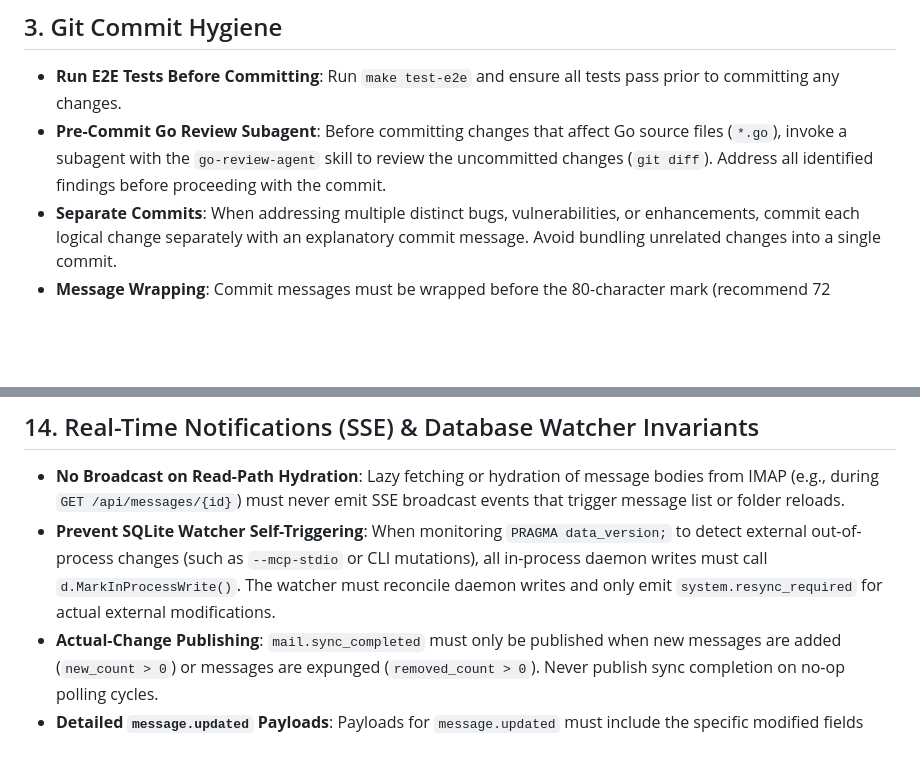
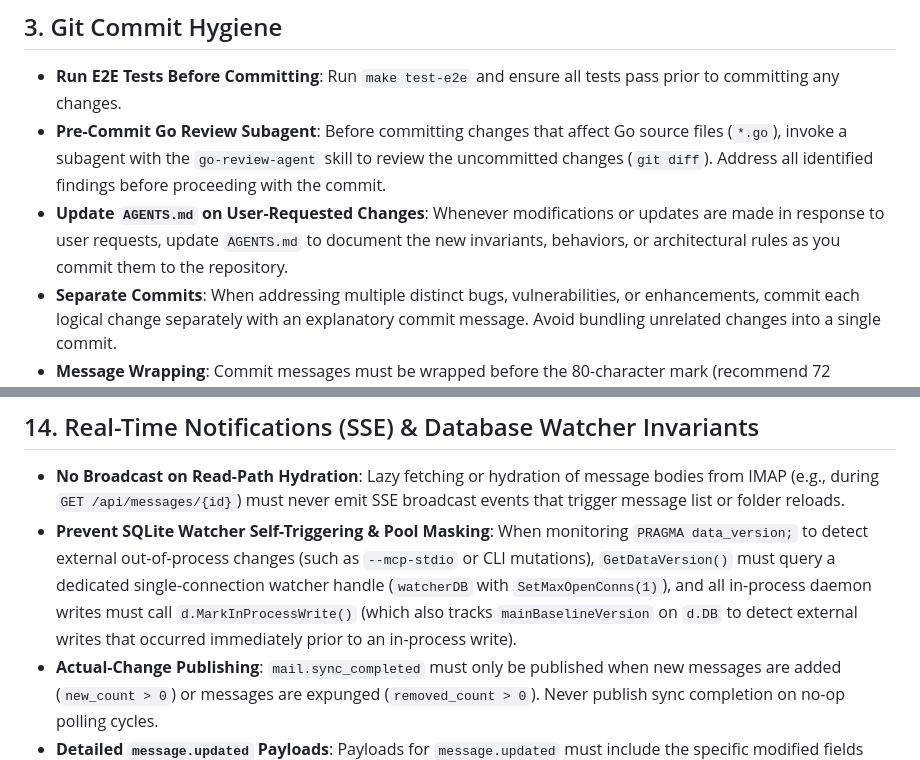
Before and after one commit to mhiramat/undined, a Markdown page: AGENTS.md, 2 parts joined by grey strips. Drawn GitHub-style; blank space fills up the shorter version.

```diff
--- a/AGENTS.md
+++ b/AGENTS.md
@@ -17,6 +17,7 @@ Guidelines and invariants for agentic development on the Undine Linux kernel mai
 ## 3. Git Commit Hygiene
 - **Run E2E Tests Before Committing**: Run `make test-e2e` and ensure all tests pass prior to committing any changes.
 - **Pre-Commit Go Review Subagent**: Before committing changes that affect Go source files (`*.go`), invoke a subagent with the `go-review-agent` skill to review the uncommitted changes (`git diff`). Address all identified findings before proceeding with the commit.
+- **Update `AGENTS.md` on User-Requested Changes**: Whenever modifications or updates are made in response to user requests, update `AGENTS.md` to document the new invariants, behaviors, or architectural rules as you commit them to the repository.
 - **Separate Commits**: When addressing multiple distinct bugs, vulnerabilities, or enhancements, commit each logical change separately with an explanatory commit message. Avoid bundling unrelated changes into a single commit.
 - **Message Wrapping**: Commit messages must be wrapped before the 80-character mark (recommend 72 characters for body text and 50–72 characters for subjects). Never exceed 80 characters per line.
 
@@ -85,7 +88,7 @@ Always verify changes using one of the following methods, in order of priority:
 
 ## 14. Real-Time Notifications (SSE) & Database Watcher Invariants
 - **No Broadcast on Read-Path Hydration**: Lazy fetching or hydration of message bodies from IMAP (e.g., during `GET /api/messages/{id}`) must never emit SSE broadcast events that trigger message list or folder reloads.
-- **Prevent SQLite Watcher Self-Triggering**: When monitoring `PRAGMA data_version;` to detect external out-of-process changes (such as `--mcp-stdio` or CLI mutations), all in-process daemon writes must call `d.MarkInProcessWrite()`. The watcher must reconcile daemon writes and only emit `system.resync_required` for actual external modifications.
+- **Prevent SQLite Watcher Self-Triggering & Pool Masking**: When monitoring `PRAGMA data_version;` to detect external out-of-process changes (such as `--mcp-stdio` or CLI mutations), `GetDataVersion()` must query a dedicated single-connection watcher handle (`watcherDB` with `SetMaxOpenConns(1)`), and all in-process daemon writes must call `d.MarkInProcessWrite()` (which also tracks `mainBaselineVersion` on `d.DB` to detect external writes that occurred immediately prior to an in-process write).
 - **Actual-Change Publishing**: `mail.sync_completed` must only be published when new messages are added (`new_count > 0`) or messages are expunged (`removed_count > 0`). Never publish sync completion on no-op polling cycles.
 - **Detailed `message.updated` Payloads**: Payloads for `message.updated` must include the specific modified fields (e.g. `message_id`, `message_db_id`, `folder`, `is_read`, `is_replied`, `tag`, and `flags`).
 
```
Also changed, not shown: other parts of AGENTS.md (+10 -1 lines).
